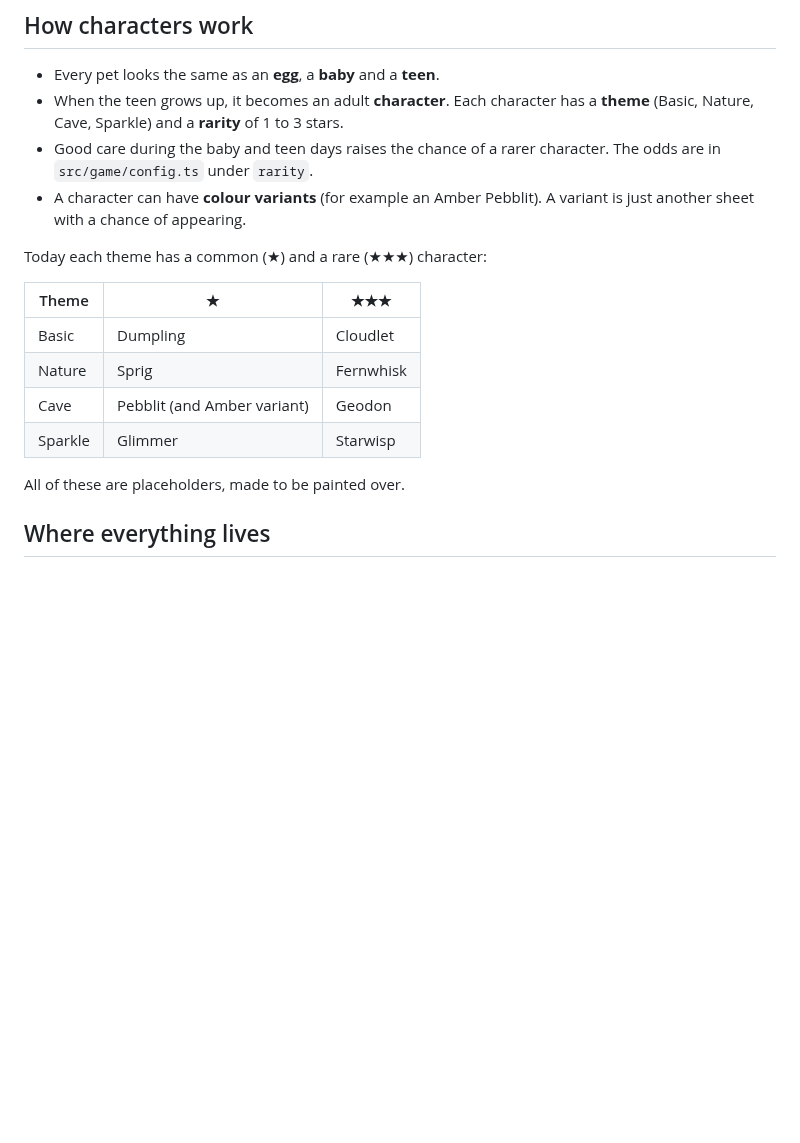
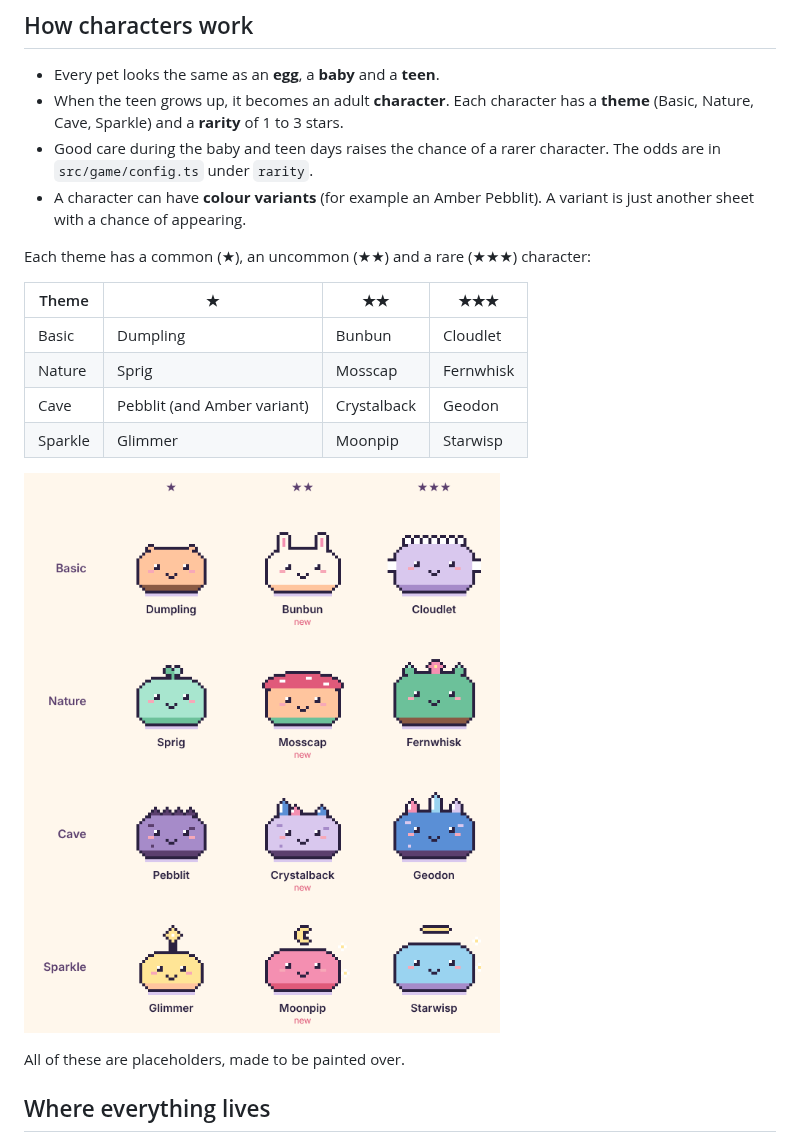
Before and after one commit to claeryc/pet, a Markdown page: docs/ART_GUIDE.md, the part around the change. Rendered like a GitHub page; pictures changed too: docs/character-lineup.png (added); blank space fills up the shorter version.

```diff
--- a/docs/ART_GUIDE.md
+++ b/docs/ART_GUIDE.md
@@ -9,14 +9,16 @@ This explains how the pet's art is organised, how to draw a character in Aseprit
 - Good care during the baby and teen days raises the chance of a rarer character. The odds are in `src/game/config.ts` under `rarity`.
 - A character can have **colour variants** (for example an Amber Pebblit). A variant is just another sheet with a chance of appearing.
 
-Today each theme has a common (★) and a rare (★★★) character:
+Each theme has a common (★), an uncommon (★★) and a rare (★★★) character:
 
-| Theme | ★ | ★★★ |
-| --- | --- | --- |
-| Basic | Dumpling | Cloudlet |
-| Nature | Sprig | Fernwhisk |
-| Cave | Pebblit (and Amber variant) | Geodon |
-| Sparkle | Glimmer | Starwisp |
+| Theme | ★ | ★★ | ★★★ |
+| --- | --- | --- | --- |
+| Basic | Dumpling | Bunbun | Cloudlet |
+| Nature | Sprig | Mosscap | Fernwhisk |
+| Cave | Pebblit (and Amber variant) | Crystalback | Geodon |
+| Sparkle | Glimmer | Moonpip | Starwisp |
+
+![Every character, by theme and rarity](character-lineup.png)
 
 All of these are placeholders, made to be painted over.
 
```
Also changed, not shown: 13 other files.
